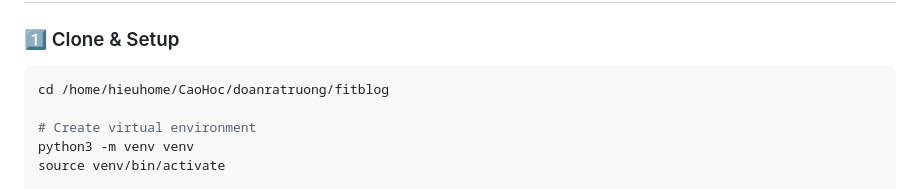
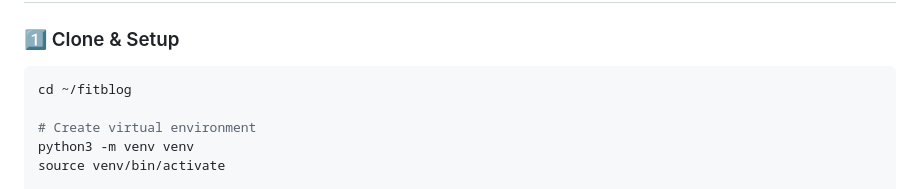
Before and after one commit to HieugGit02/Fitblog, a Markdown page: README.md, the part around the change. GitHub-like rendering.

Commit message:
update
up

````diff
--- a/README.md
+++ b/README.md
@@ -40,7 +40,7 @@ Full-stack Django blog về dinh dưỡng và thể hình với Messenger chatbo
 ### 1️⃣ Clone & Setup
 
 ```bash
-cd /home/hieuhome/CaoHoc/doanratruong/fitblog
+cd ~/fitblog
 
 # Create virtual environment
 python3 -m venv venv
````
